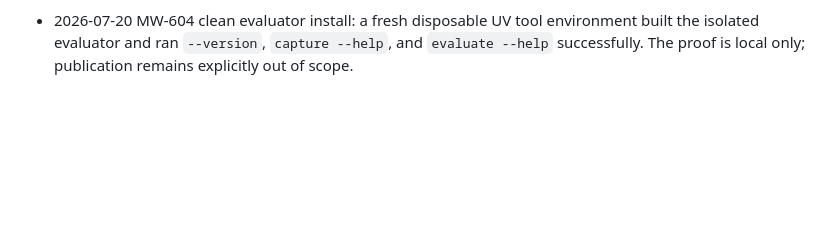
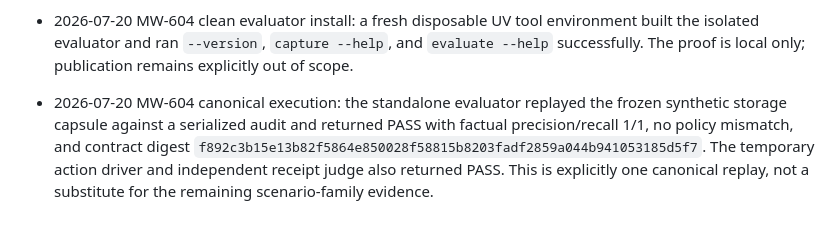
Before and after one commit to deesatzed/macwise, a Markdown page: PROGRESS.md, the part around the change. Rendered like a GitHub page; blank space fills up the shorter version.

Commit message:
docs(eval): record canonical replay evidence

```diff
--- a/PROGRESS.md
+++ b/PROGRESS.md
@@ -363,3 +363,8 @@ aggregate-data-return approval; it does not block the local evaluator build.
 - 2026-07-20 MW-604 clean evaluator install: a fresh disposable UV tool environment built the
   isolated evaluator and ran `--version`, `capture --help`, and `evaluate --help` successfully.
   The proof is local only; publication remains explicitly out of scope.
+- 2026-07-20 MW-604 canonical execution: the standalone evaluator replayed the frozen synthetic
+  storage capsule against a serialized audit and returned PASS with factual precision/recall 1/1,
+  no policy mismatch, and contract digest `f892c3b15e13b82f5864e850028f58815b8203fadf2859a044b941053185d5f7`.
+  The temporary action driver and independent receipt judge also returned PASS. This is explicitly
+  one canonical replay, not a substitute for the remaining scenario-family evidence.
```
Also changed, not shown: docs/evaluation/canonical-replay-2026-07-20.md (added, +17 -0 lines).
